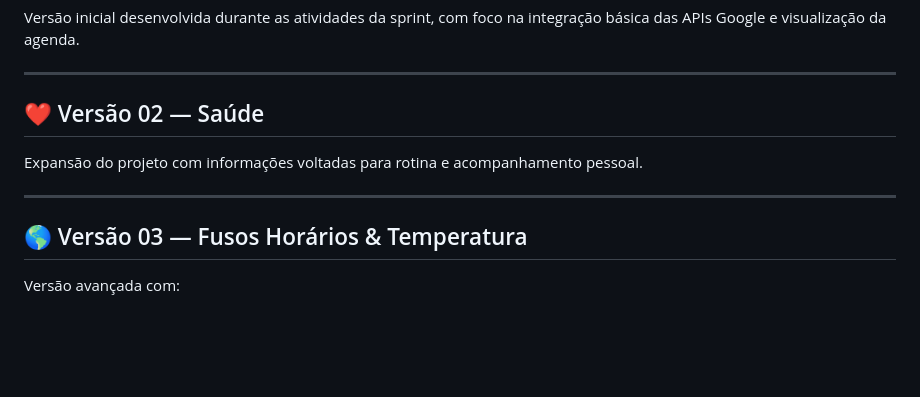
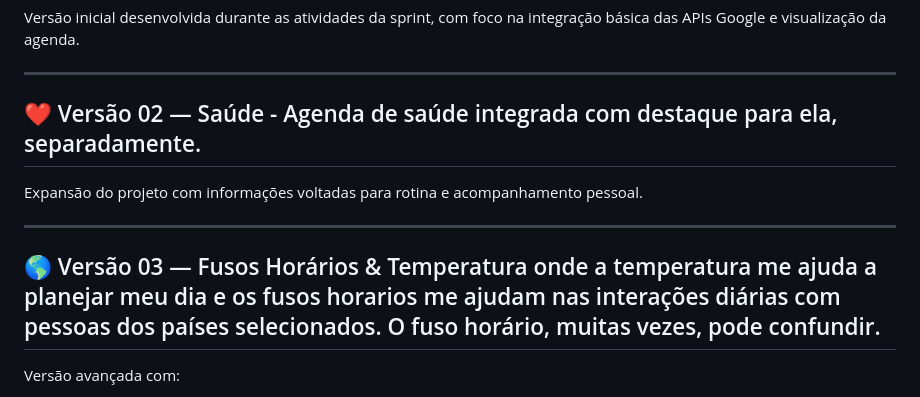
Before and after one commit to biavascobv/programaria_ia, a Markdown page: README.md, the part around the change. Rendered like a GitHub page; blank space fills up the shorter version.

Commit message:
Revise version descriptions in README.md
Updated version descriptions in README for clarity and detail.

```diff
--- a/README.md
+++ b/README.md
@@ -55,12 +55,13 @@ Versão inicial desenvolvida durante as atividades da sprint, com foco na integr
 
 ---
 
-## ❤️ Versão 02 — Saúde
+## ❤️ Versão 02 — Saúde - Agenda de saúde integrada com destaque para ela, separadamente.
 Expansão do projeto com informações voltadas para rotina e acompanhamento pessoal.
 
 ---
 
-## 🌎 Versão 03 — Fusos Horários & Temperatura
+## 🌎 Versão 03 — Fusos Horários & Temperatura onde a temperatura me ajuda a planejar meu dia e os fusos horarios me ajudam nas interações diárias com pessoas dos países selecionados. O fuso horário, muitas vezes, pode confundir.
+
 Versão avançada com:
 - múltiplos fusos horários,
 - previsão/temperatura,
```
